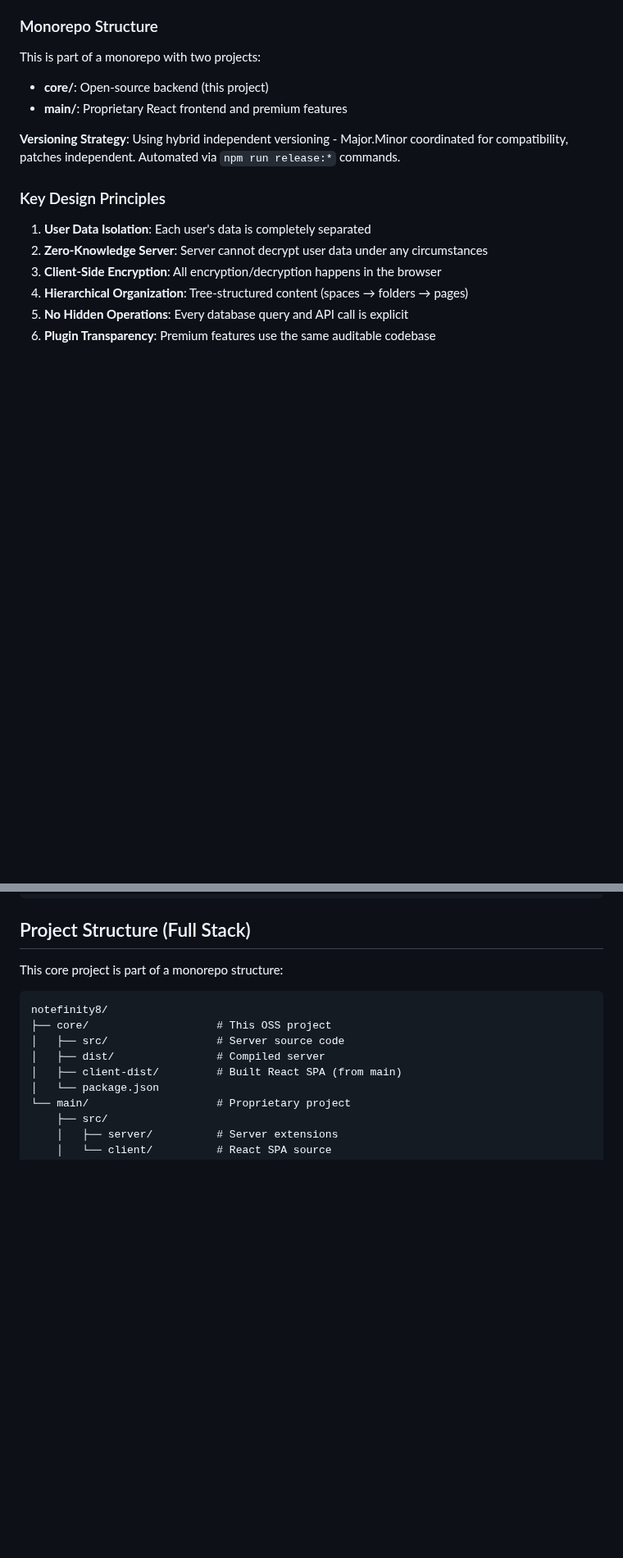
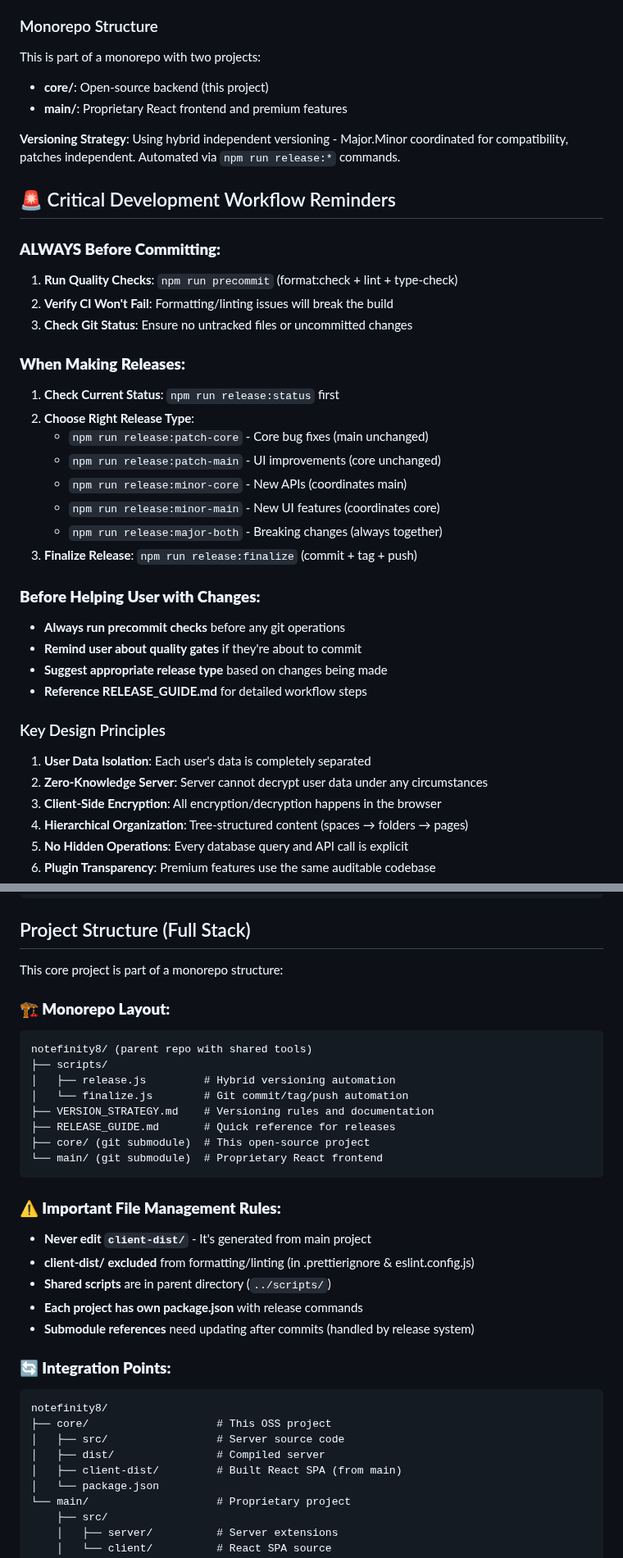
Before and after one commit to notefinity-app/notefinity-core, a Markdown page: COPILOT_INSTRUCTIONS.md, 2 parts joined by grey strips. Shown at 82% size. GitHub-like rendering; blank space fills up the shorter version.

Commit message:
docs: Add comprehensive development workflow reminders to COPILOT_INSTRUCTIONS
- Add critical workflow reminders for precommit checks and releases
- Document monorepo structure and file management rules
- Include troubleshooting guide for common CI/release issues
- Ensure AI assistants will remind users of quality gates and procedures
- Format markdown with prettier for consistency

````diff
--- a/COPILOT_INSTRUCTIONS.md
+++ b/COPILOT_INSTRUCTIONS.md
@@ -34,6 +34,32 @@ This is part of a monorepo with two projects:
 - **main/**: Proprietary React frontend and premium features
 
 **Versioning Strategy**: Using hybrid independent versioning - Major.Minor coordinated for compatibility, patches independent. Automated via `npm run release:*` commands.
+
+## 🚨 Critical Development Workflow Reminders
+
+### **ALWAYS Before Committing:**
+
+1. **Run Quality Checks**: `npm run precommit` (format:check + lint + type-check)
+2. **Verify CI Won't Fail**: Formatting/linting issues will break the build
+3. **Check Git Status**: Ensure no untracked files or uncommitted changes
+
+### **When Making Releases:**
+
+1. **Check Current Status**: `npm run release:status` first
+2. **Choose Right Release Type**:
+   - `npm run release:patch-core` - Core bug fixes (main unchanged)
+   - `npm run release:patch-main` - UI improvements (core unchanged)
+   - `npm run release:minor-core` - New APIs (coordinates main)
+   - `npm run release:minor-main` - New UI features (coordinates core)
+   - `npm run release:major-both` - Breaking changes (always together)
+3. **Finalize Release**: `npm run release:finalize` (commit + tag + push)
+
+### **Before Helping User with Changes:**
+
+- **Always run precommit checks** before any git operations
+- **Remind user about quality gates** if they're about to commit
+- **Suggest appropriate release type** based on changes being made
+- **Reference RELEASE_GUIDE.md** for detailed workflow steps
 
 ### Key Design Principles
 
@@ -73,6 +99,29 @@ src/
 ## Project Structure (Full Stack)
 
 This core project is part of a monorepo structure:
+
+### **🏗️ Monorepo Layout:**
+
+```
+notefinity8/ (parent repo with shared tools)
+├── scripts/
+│   ├── release.js         # Hybrid versioning automation
+│   └── finalize.js        # Git commit/tag/push automation
+├── VERSION_STRATEGY.md    # Versioning rules and documentation
+├── RELEASE_GUIDE.md       # Quick reference for releases
+├── core/ (git submodule)  # This open-source project
+└── main/ (git submodule)  # Proprietary React frontend
+```
+
+### **⚠️ Important File Management Rules:**
+
+- **Never edit `client-dist/`** - It's generated from main project
+- **client-dist/ excluded** from formatting/linting (in .prettierignore & eslint.config.js)
+- **Shared scripts** are in parent directory (`../scripts/`)
+- **Each project has own package.json** with release commands
+- **Submodule references** need updating after commits (handled by release system)
+
+### **🔄 Integration Points:**
 
 ```
 notefinity8/
````
Also changed, not shown: other parts of COPILOT_INSTRUCTIONS.md (+29 -0 lines).
